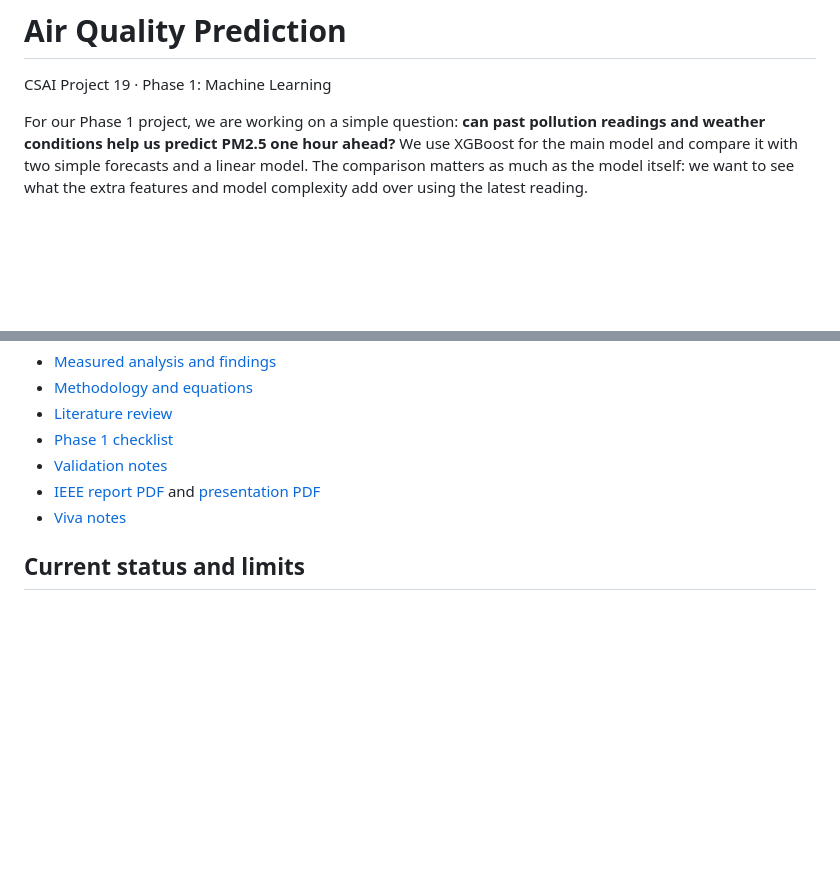
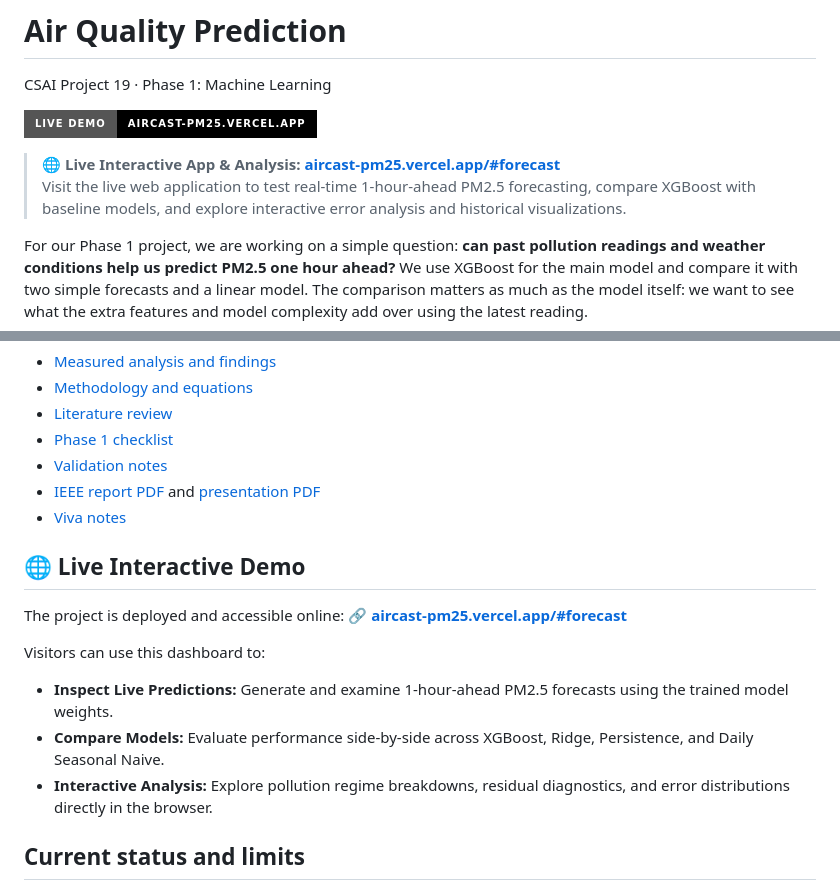
Before and after one commit to pratham-malhotr/air_prediction, a Markdown page: README.md, 2 parts joined by grey strips. Drawn GitHub-style; badges without logos; blank space fills up the shorter version.

Commit message:
docs: add live interactive demo link to README

```diff
--- a/README.md
+++ b/README.md
@@ -1,6 +1,11 @@
 # Air Quality Prediction
 
 CSAI Project 19 · Phase 1: Machine Learning
+
+[![Live Demo](https://img.shields.io/badge/Live%20Demo-aircast--pm25.vercel.app-000000?style=for-the-badge&logo=vercel)](https://aircast-pm25.vercel.app/#forecast)
+
+> 🌐 **Live Interactive App & Analysis:** [**aircast-pm25.vercel.app/#forecast**](https://aircast-pm25.vercel.app/#forecast)
+> Visit the live web application to test real-time 1-hour-ahead PM2.5 forecasting, compare XGBoost with baseline models, and explore interactive error analysis and historical visualizations.
 
 For our Phase 1 project, we are working on a simple question: **can past pollution readings and weather conditions help us predict PM2.5 one hour ahead?** We use XGBoost for the main model and compare it with two simple forecasts and a linear model. The comparison matters as much as the model itself: we want to see what the extra features and model complexity add over using the latest reading.
 
@@ -116,6 +121,16 @@ Further reading within the project:
 - [IEEE report PDF](reports/ieee/main.pdf) and [presentation PDF](reports/presentation/slides.pdf)
 - [Viva notes](docs/viva_guide.md)
 
+## 🌐 Live Interactive Demo
+
+The project is deployed and accessible online:
+🔗 **[aircast-pm25.vercel.app/#forecast](https://aircast-pm25.vercel.app/#forecast)**
+
+Visitors can use this dashboard to:
+- **Inspect Live Predictions:** Generate and examine 1-hour-ahead PM2.5 forecasts using the trained model weights.
+- **Compare Models:** Evaluate performance side-by-side across XGBoost, Ridge, Persistence, and Daily Seasonal Naive.
+- **Interactive Analysis:** Explore pollution regime breakdowns, residual diagnostics, and error distributions directly in the browser.
+
 ## Current status and limits
 
 The real-data cleaning, EDA, feature construction, four-model backtests, validation-only feature comparison, diagnostics, and saved-model forecasts have been completed. The four-page IEEE report and 15-slide presentation use these measured findings and have been compiled and visually reviewed. Aircast adds an interactive interface around the saved models. All 66 tests pass: 38 for the ML pipeline, 23 for the dashboard and five for deployment packaging. Synthetic data remains limited to implementation tests. Vercel reports the production deployment Ready; independent hosted prediction and browser checks are still pending.
```
